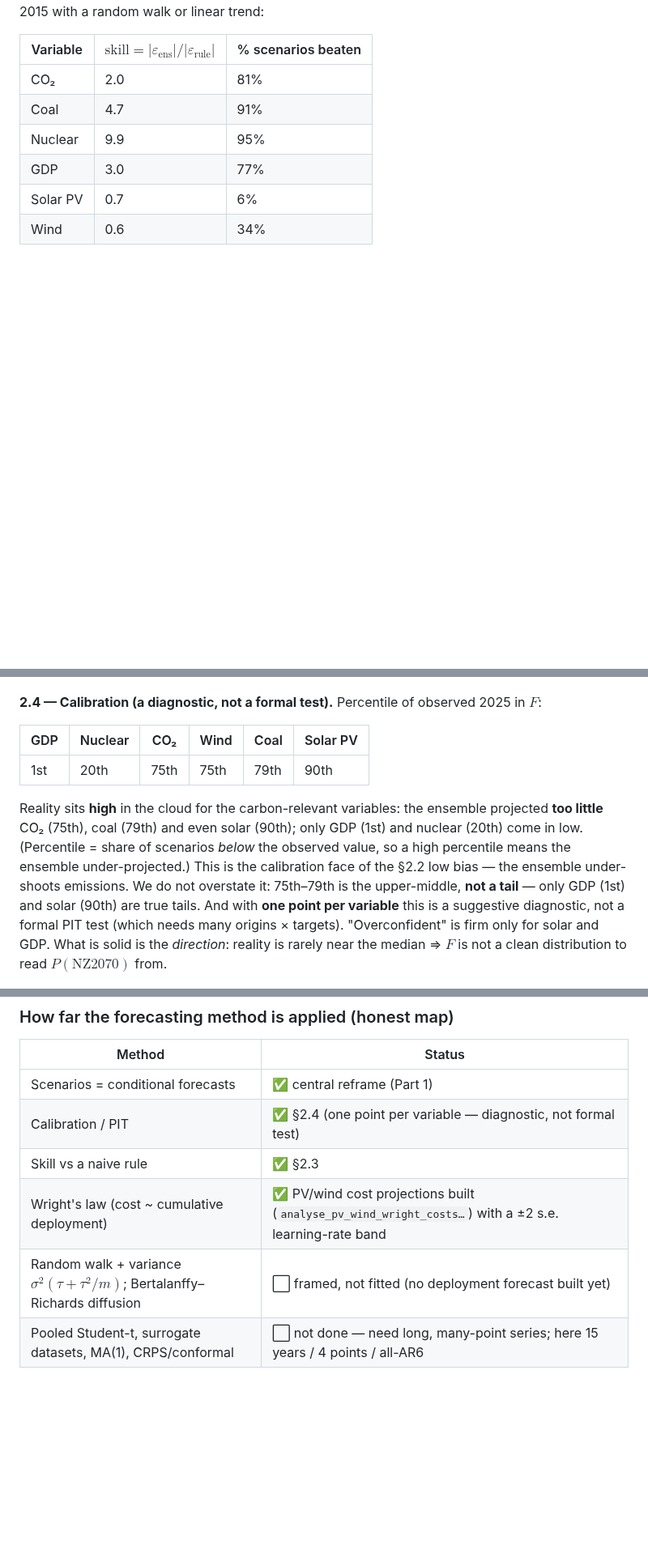
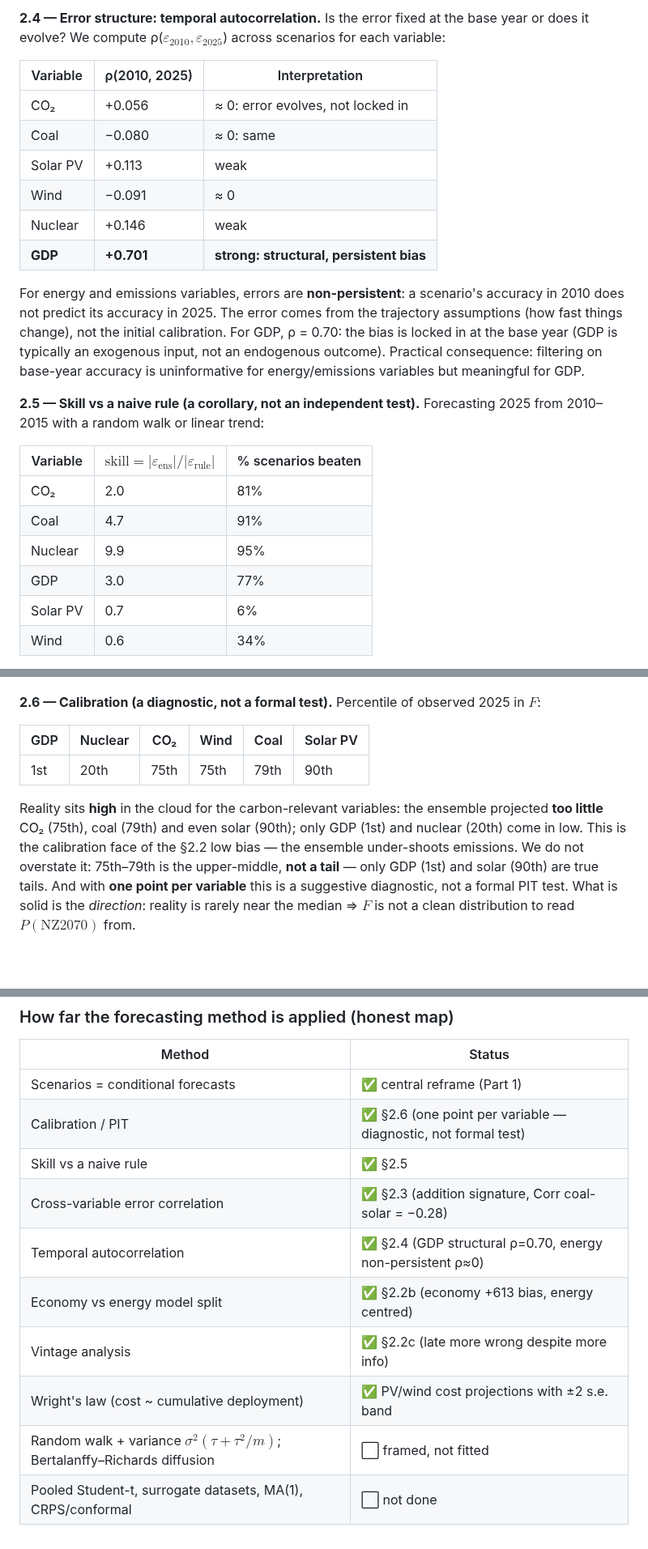
Before and after one commit to remipaccou/Prisma-Summer-School---Working-Group, a Markdown page: output of work.md, 3 parts joined by grey strips. Shown at 81% size. Rendered like a GitHub page; blank space fills up the shorter version.

Commit message:
Integrate A1/A2 findings: economy/energy, vintage, addition, autocorrelation

```diff
--- a/output of work.md
+++ b/output of work.md
@@ -122,3 +185,22 @@ must under-project a reality that did not turn.
+**2.4 — Error structure: temporal autocorrelation.** Is the error fixed at the base year or does it
+evolve? We compute ρ($`\varepsilon_{2010}, \varepsilon_{2025}`$) across scenarios for each variable:
+
+| Variable | ρ(2010, 2025) | Interpretation |
+|---|---|---|
+| CO₂ | +0.056 | ≈ 0: error evolves, not locked in |
+| Coal | −0.080 | ≈ 0: same |
+| Solar PV | +0.113 | weak |
+| Wind | −0.091 | ≈ 0 |
+| Nuclear | +0.146 | weak |
+| **GDP** | **+0.701** | **strong: structural, persistent bias** |
+
+For energy and emissions variables, errors are **non-persistent**: a scenario's accuracy in 2010 does
+not predict its accuracy in 2025. The error comes from the trajectory assumptions (how fast things
+change), not the initial calibration. For GDP, ρ = 0.70: the bias is locked in at the base year (GDP
+is typically an exogenous input, not an endogenous outcome). Practical consequence: filtering on
+base-year accuracy is uninformative for energy/emissions variables but meaningful for GDP.
+
+**2.5 — Skill vs a naive rule (a corollary, not an independent test).** Forecasting 2025 from 2010–
 2015 with a random walk or linear trend:
 
 | Variable | $`\text{skill} = \lvert\varepsilon_{\text{ens}}\rvert/\lvert\varepsilon_{\text{rule}}\rvert`$ | % scenarios beaten |
@@ -137,7 +219,7 @@ construction. Honest statement: on the on-trend variables the ensemble shows no
 
 ![A trivial rule beats the ensemble on the on-trend variables](figures/co2_benchmark.png)
 
-**2.4 — Calibration (a diagnostic, not a formal test).** Percentile of observed 2025 in $`F`$:
+**2.6 — Calibration (a diagnostic, not a formal test).** Percentile of observed 2025 in $`F`$:
 
 | GDP | Nuclear | CO₂ | Wind | Coal | Solar PV |
 |---|---|---|---|---|---|
@@ -145,11 +227,9 @@ construction. Honest statement: on the on-trend variables the ensemble shows no
 
 Reality sits **high** in the cloud for the carbon-relevant variables: the ensemble projected **too
 little** CO₂ (75th), coal (79th) and even solar (90th); only GDP (1st) and nuclear (20th) come in low.
-(Percentile = share of scenarios *below* the observed value, so a high percentile means the ensemble
-under-projected.) This is the calibration face of the §2.2 low bias — the ensemble under-shoots
-emissions. We do not overstate it: 75th–79th is the upper-middle, **not a tail** — only GDP (1st) and
-solar (90th) are true tails. And with **one point per variable** this is a suggestive diagnostic, not a
-formal PIT test (which needs many origins × targets). "Overconfident" is firm only for solar and GDP.
+This is the calibration face of the §2.2 low bias — the ensemble under-shoots emissions. We do not
+overstate it: 75th–79th is the upper-middle, **not a tail** — only GDP (1st) and solar (90th) are true
+tails. And with **one point per variable** this is a suggestive diagnostic, not a formal PIT test.
 What is solid is the *direction*: reality is rarely near the median ⇒ $`F`$ is not a clean distribution
 to read $`P(\text{NZ2070})`$ from.
 
@@ -222,8 +303,12 @@ decisive variable is substitution (policy and system inertia), not generation co
 | Method | Status |
 |---|---|
 | Scenarios = conditional forecasts | ✅ central reframe (Part 1) |
-| Calibration / PIT | ✅ §2.4 (one point per variable — diagnostic, not formal test) |
-| Skill vs a naive rule | ✅ §2.3 |
-| Wright's law (cost ~ cumulative deployment) | ✅ PV/wind cost projections built (`analyse_pv_wind_wright_costs…`) with a ±2 s.e. learning-rate band |
-| Random walk + variance $`\sigma^2(\tau+\tau^2/m)`$; Bertalanffy–Richards diffusion | ⬜ framed, not fitted (no deployment forecast built yet) |
-| Pooled Student-t, surrogate datasets, MA(1), CRPS/conformal | ⬜ not done — need long, many-point series; here 15 years / 4 points / all-AR6 |
+| Calibration / PIT | ✅ §2.6 (one point per variable — diagnostic, not formal test) |
+| Skill vs a naive rule | ✅ §2.5 |
+| Cross-variable error correlation | ✅ §2.3 (addition signature, Corr coal-solar = −0.28) |
+| Temporal autocorrelation | ✅ §2.4 (GDP structural ρ=0.70, energy non-persistent ρ≈0) |
+| Economy vs energy model split | ✅ §2.2b (economy +613 bias, energy centred) |
+| Vintage analysis | ✅ §2.2c (late more wrong despite more info) |
+| Wright's law (cost ~ cumulative deployment) | ✅ PV/wind cost projections with ±2 s.e. band |
+| Random walk + variance $`\sigma^2(\tau+\tau^2/m)`$; Bertalanffy–Richards diffusion | ⬜ framed, not fitted |
+| Pooled Student-t, surrogate datasets, MA(1), CRPS/conformal | ⬜ not done |
```
Also changed, not shown: other parts of output of work.md (+73 -9 lines).
